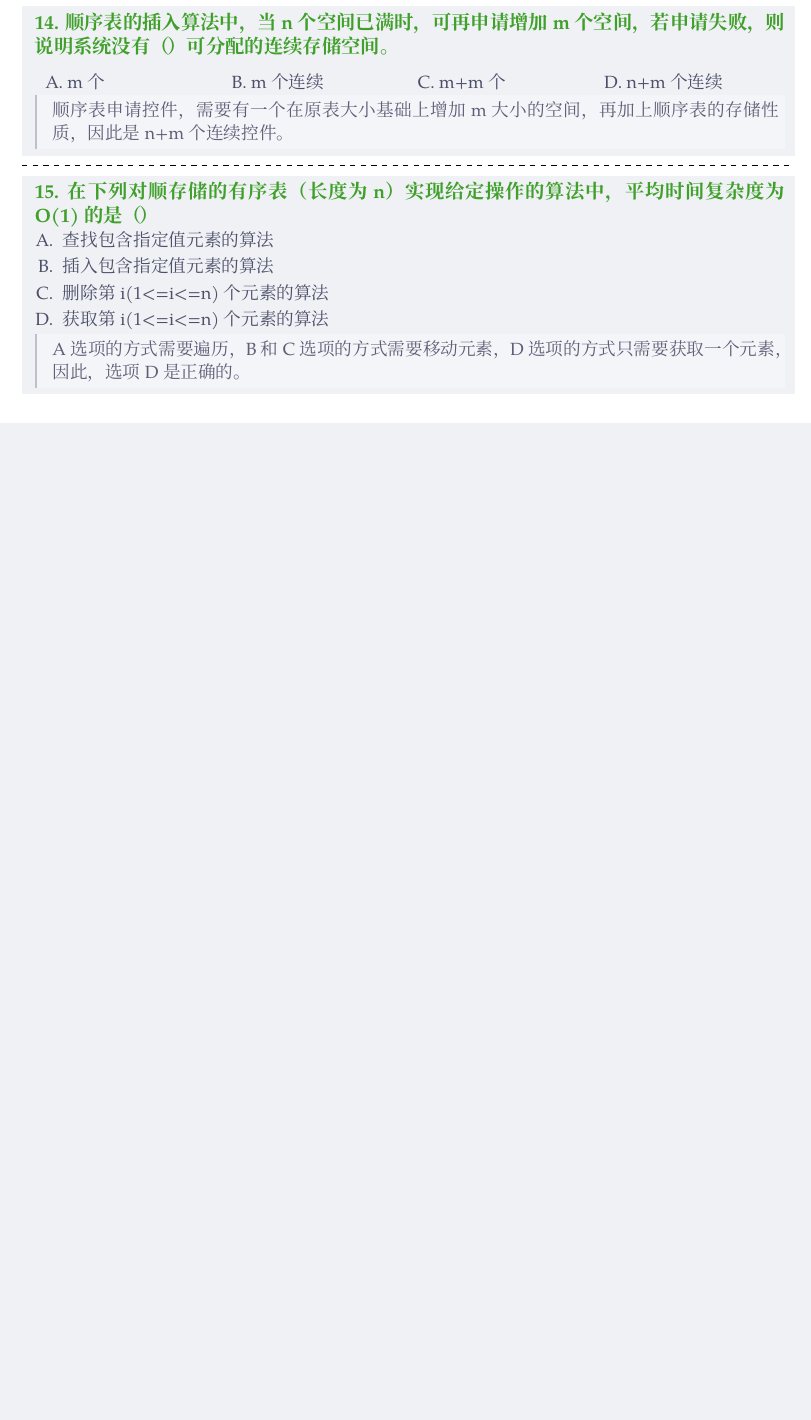
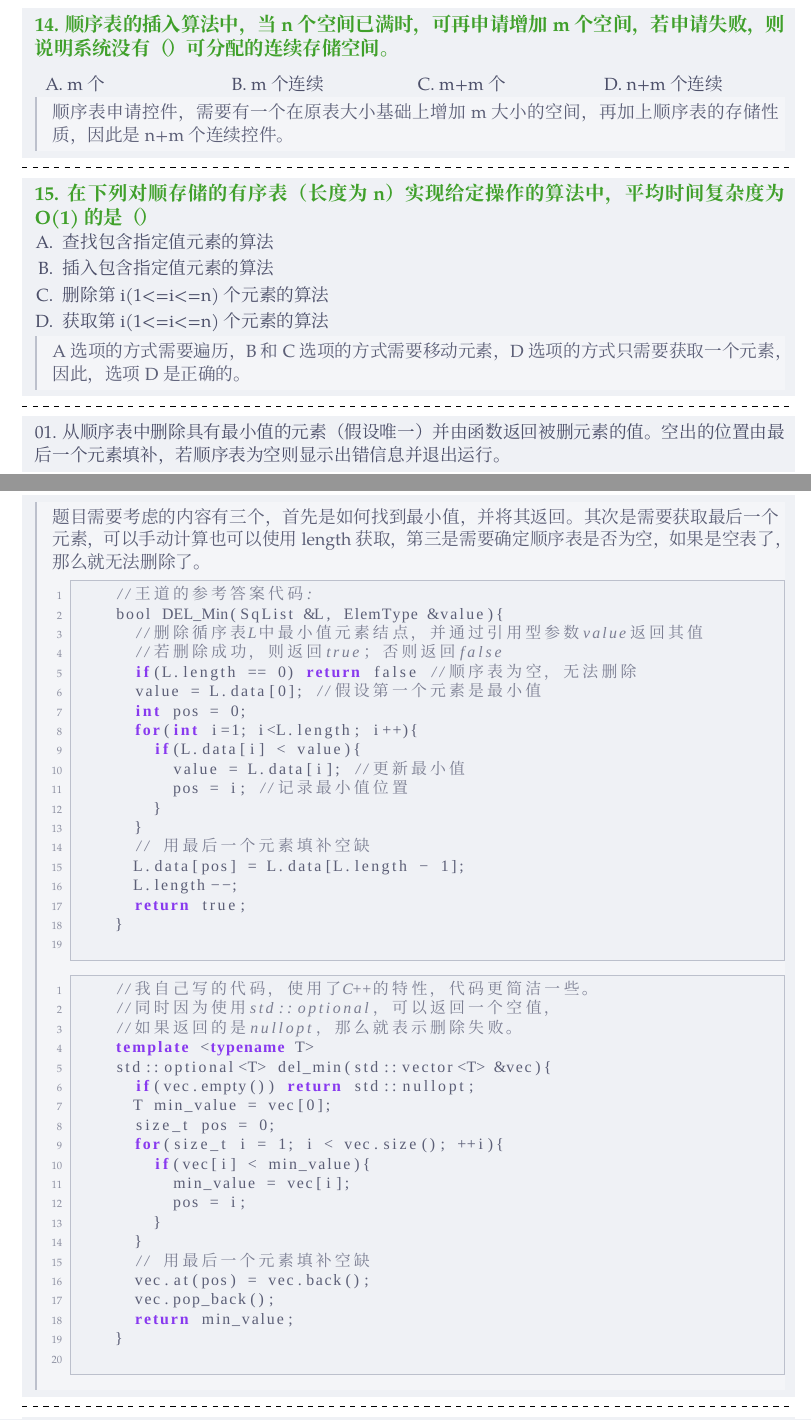
Before and after one commit to CvRain/cvrain-notebook, a LaTeX document (408_data_structure/线性表.tex): part of page 9 of 9 before the commit and two parts of pages 9 and 10 of 11 after it, the two joined at a grey line, cut so that both start at the same text, the shorter picture padded with empty space. Compiled offline with XeLaTeX; a missing font is replaced by an installed copy or a similar font.

Commit message:
增加线性表::顺序表，两道应用题

```diff
--- a/408_data_structure/线性表.tex
+++ b/408_data_structure/线性表.tex
@@ -640,3 +640,62 @@ D. 查找序号为i的元素的时间与顺序表中元素个数n有关
 \end{solution}
 \end{question}
 
+\psplit
+
+\begin{question}
+01. 从顺序表中删除具有最小值的元素（假设唯一）并由函数返回被删元素的值。
+空出的位置由最后一个元素填补，若顺序表为空则显示出错信息并退出运行。
+
+\vspace{0.5em}
+
+\begin{solution}
+  题目需要考虑的内容有三个，首先是如何找到最小值，并将其返回。
+  其次是需要获取最后一个元素，可以手动计算也可以使用length获取，
+  第三是需要确定顺序表是否为空，如果是空表了，那么就无法删除了。
+
+  \begin{lstlisting}[language=C]
+    //王道的参考答案代码:
+    bool DEL_Min(SqList &L, ElemType &value){
+      //删除循序表L中最小值元素结点，并通过引用型参数value返回其值
+      //若删除成功，则返回true；否则返回false
+      if(L.length == 0) return false //顺序表为空，无法删除
+      value = L.data[0]; //假设第一个元素是最小值
+      int pos = 0;
+      for(int i=1; i<L.length; i++){
+        if(L.data[i] < value){
+          value = L.data[i]; //更新最小值
+          pos = i; //记录最小值位置
+        }
+      }
+      // 用最后一个元素填补空缺
+      L.data[pos] = L.data[L.length - 1];
+      L.length--;
+      return true;
+    }
+  \end{lstlisting}
+
+  \begin{lstlisting}[language=C++]
+    //我自己写的代码，使用了C++的特性，代码更简洁一些。
+    //同时因为使用std::optional，可以返回一个空值，
+    //如果返回的是nullopt，那么就表示删除失败。
+    template <typename T>
+    std::optional<T> del_min(std::vector<T> &vec){
+      if(vec.empty()) return std::nullopt;
+      T min_value = vec[0];
+      size_t pos = 0;
+      for(size_t i = 1; i < vec.size(); ++i){
+        if(vec[i] < min_value){
+          min_value = vec[i];
+          pos = i;
+        }
+      }
+      // 用最后一个元素填补空缺
+      vec.at(pos) = vec.back();
+      vec.pop_back();
+      return min_value;
+    }
+  \end{lstlisting}
+\end{solution}
+\end{question}
+
+\psplit
@@ -642,0 +735 @@ D. 查找序号为i的元素的时间与顺序表中元素个数n有关
+\end{question}
```
Also changed, not shown: 408_data_structure/线性表.tex (40 more changed lines), 1 other file.
